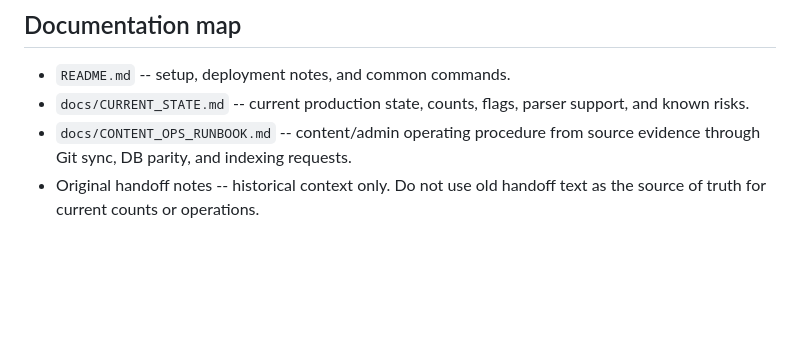
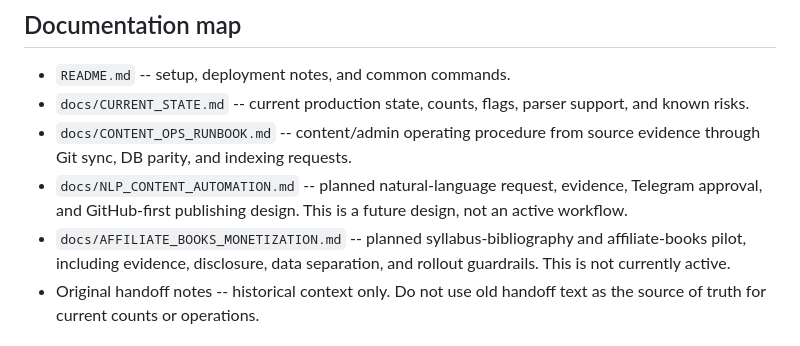
Before and after one commit to rishi1700/jntustack, a Markdown page: README.md, the part around the change. GitHub-like rendering; blank space fills up the shorter version.

Commit message:
Document future content automation plans

```diff
--- a/README.md
+++ b/README.md
@@ -26,6 +26,12 @@ feature-gated and must remain disabled unless explicitly approved.
   support, and known risks.
 - `docs/CONTENT_OPS_RUNBOOK.md` -- content/admin operating procedure from
   source evidence through Git sync, DB parity, and indexing requests.
+- `docs/NLP_CONTENT_AUTOMATION.md` -- planned natural-language request,
+  evidence, Telegram approval, and GitHub-first publishing design. This is a
+  future design, not an active workflow.
+- `docs/AFFILIATE_BOOKS_MONETIZATION.md` -- planned syllabus-bibliography and
+  affiliate-books pilot, including evidence, disclosure, data separation, and
+  rollout guardrails. This is not currently active.
 - Original handoff notes -- historical context only. Do not use old handoff
   text as the source of truth for current counts or operations.
 
```
Also changed, not shown: docs/AFFILIATE_BOOKS_MONETIZATION.md (added, +376 -0 lines), docs/NLP_CONTENT_AUTOMATION.md (added, +316 -0 lines).
